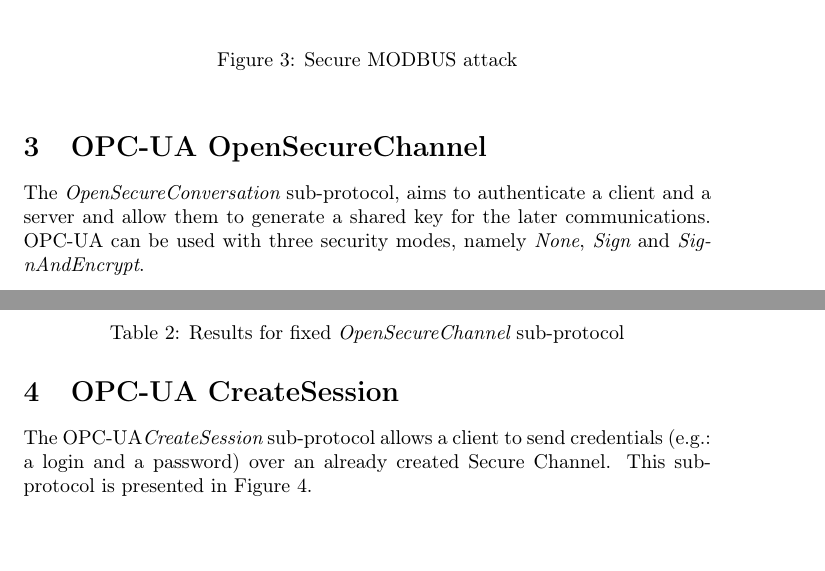
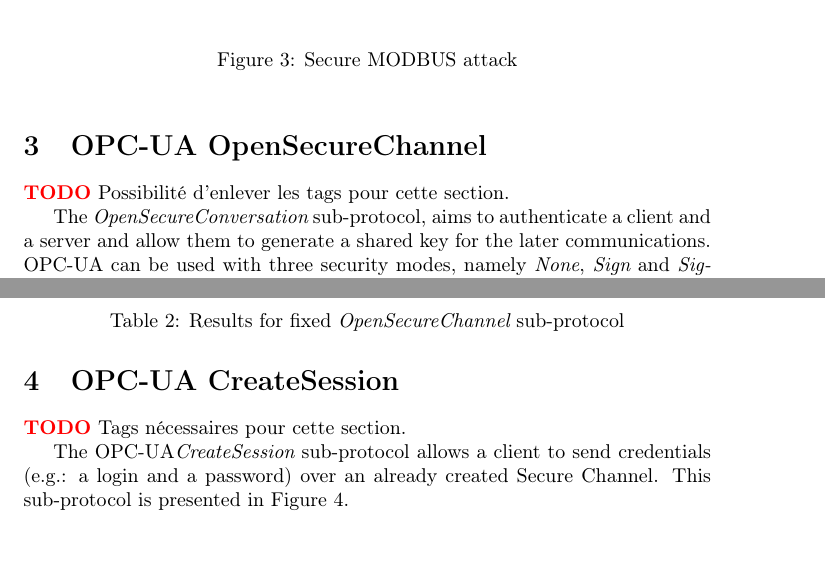
Before and after one commit to drakes00/ics-protocol-models, a LaTeX document (papers/todo/verif.tex, which reads papers/todo/opcua_secure_conv.tex, papers/todo/opcua_session.tex): two parts of pages 2 and 4 of 6, joined at a grey line, cut so that both start at the same text. Compiled offline with pdfLaTeX.

Commit message:
Added: info on tags in report on opcua

```diff
--- a/papers/todo/opcua_secure_conv.tex
+++ b/papers/todo/opcua_secure_conv.tex
@@ -7,6 +7,7 @@
 \newcommand{\oscreq}{OSCReq}
 \newcommand{\oscres}{OSCRes}
 
+\TODO Possibilité d'enlever les tags pour cette section.
 
 The {\em OpenSecureConversation} sub-protocol, aims to authenticate a client and
 a server and allow them to generate a shared key for the later communications.
--- a/papers/todo/opcua_session.tex
+++ b/papers/todo/opcua_session.tex
@@ -6,6 +6,8 @@
 \newcommand{\csres}{CSRes}
 \newcommand{\asreq}{ASReq}
 \newcommand{\asres}{ASRes}
+
+\TODO Tags nécessaires pour cette section.
 
 
 The \opcua {\em CreateSession} sub-protocol allows a client to send credentials
```
